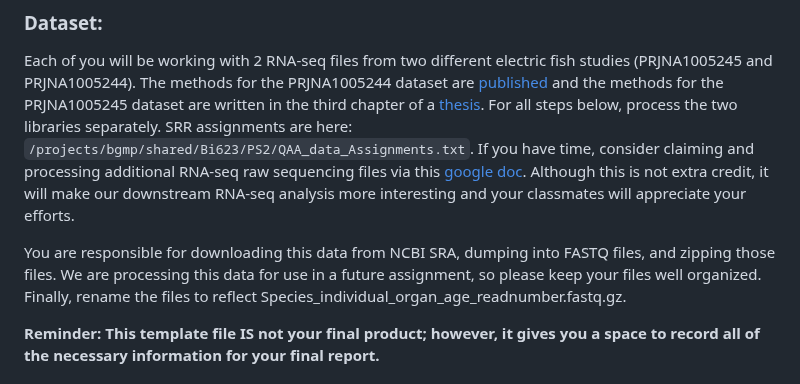
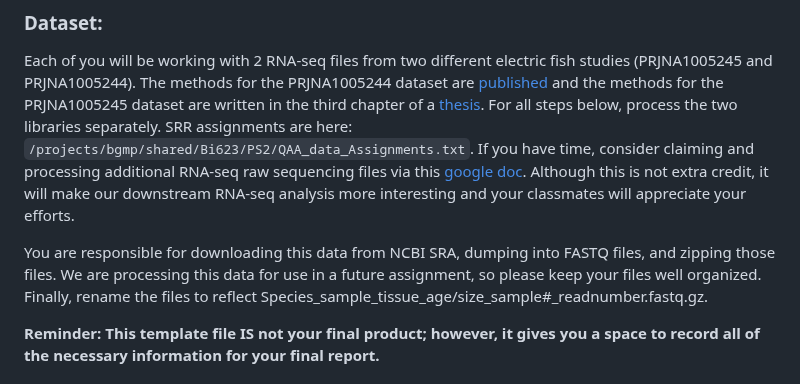
Before and after one commit to vini-karumuru/QAA, a Markdown page: README.md, the part around the change. Rendered like a GitHub page.

````diff
--- a/README.md
+++ b/README.md
@@ -11,7 +11,7 @@ Be sure to upload all relevant materials by the deadline and **double check** to
 
 Each of you will be working with 2 RNA-seq files from two different electric fish studies (PRJNA1005245 and PRJNA1005244). The methods for the PRJNA1005244 dataset are [published](https://doi.org/10.1093/molbev/msae021) and the methods for the PRJNA1005245 dataset are written in the third chapter of a [thesis](https://canvas.uoregon.edu/courses/266187/files/22059308?module_item_id=5380118). For all steps below, process the two libraries separately. SRR assignments are here: ```/projects/bgmp/shared/Bi623/PS2/QAA_data_Assignments.txt```. If you have time, consider claiming and processing additional RNA-seq raw sequencing files via this [google doc](https://docs.google.com/document/d/1vEmVEzUaTjbDF4JyNsWH-wFpi8dm4wkcvWgSoYZzoCY/edit?usp=sharing). Although this is not extra credit, it will make our downstream RNA-seq analysis more interesting and your classmates will appreciate your efforts.
 
-You are responsible for downloading this data from NCBI SRA, dumping into FASTQ files, and zipping those files. We are processing this data for use in a future assignment, so please keep your files well organized. Finally, rename the files to reflect Species_individual_organ_age_readnumber.fastq.gz.
+You are responsible for downloading this data from NCBI SRA, dumping into FASTQ files, and zipping those files. We are processing this data for use in a future assignment, so please keep your files well organized. Finally, rename the files to reflect Species_sample_tissue_age/size_sample#_readnumber.fastq.gz.
 
 **Reminder: This template file IS not your final product; however, it gives you a space to record all of the necessary information for your final report.**
 
````
